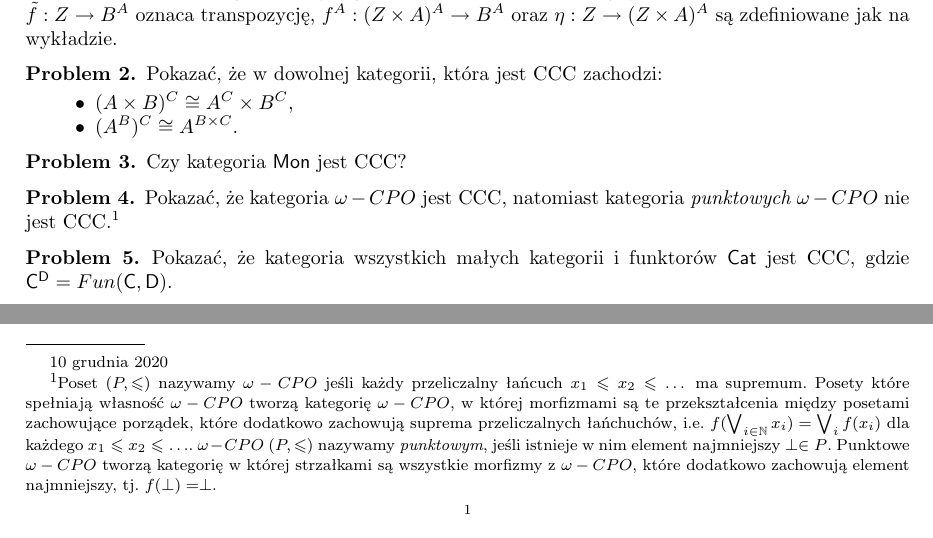
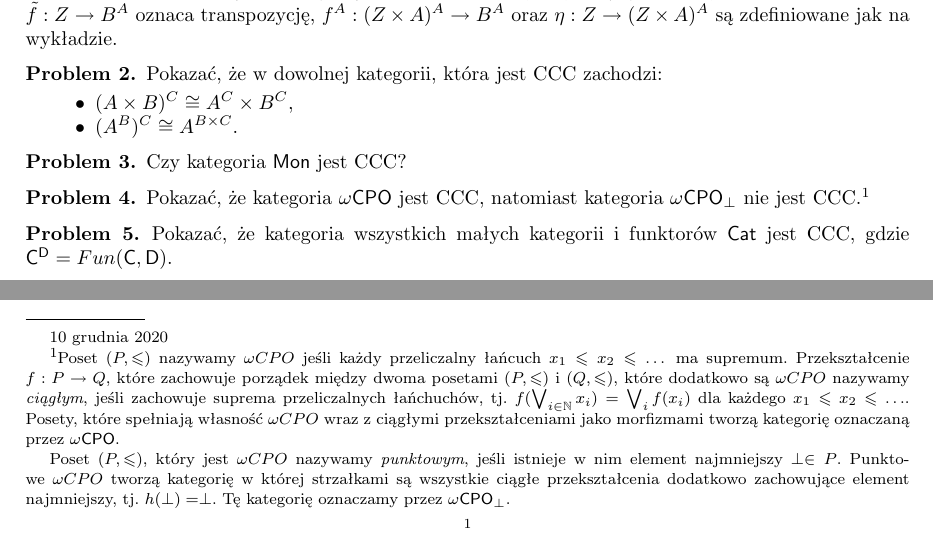
Before and after one commit to iwashis/cats2020, a LaTeX paper (Zadania/tk4.tex): two parts of the page, joined at a grey line, cut so that both start at the same text. Compiled offline with pdfLaTeX.

Commit message:
Add new tk4

```diff
--- a/Zadania/tk4.tex
+++ b/Zadania/tk4.tex
@@ -72,7 +72,9 @@ Czy kategoria $\mathsf{Mon}$ jest CCC?
 %\end{problem}
 
 \begin{problem}
-Pokazać, że kategoria $\omega-CPO$ jest CCC, natomiast kategoria \emph{punktowych $\omega-CPO$} nie jest CCC.\footnote{Poset $(P,\leq)$ nazywamy $\omega-CPO$ jeśli każdy przeliczalny łańcuch $x_1\leq x_2 \leq \dots$ ma supremum. Posety które spełniają własność $\omega-CPO$ tworzą kategorię $\omega-CPO$, w której morfizmami są te przekształcenia między posetami zachowujące porządek, które dodatkowo zachowują suprema przeliczalnych łańchuchów, i.e. $f(\bigvee_{i\in \mathbb{N}} x_i ) = \bigvee_{i} f(x_i)$ dla każdego $x_1\leq x_2\leq \ldots$. $\omega-CPO$ $(P,\leq)$ nazywamy \emph{punktowym}, jeśli istnieje w nim element najmniejszy $\perp\in P$. Punktowe $\omega-CPO$ tworzą kategorię w której strzałkami są wszystkie morfizmy z $\omega-CPO$, które dodatkowo zachowują element najmniejszy, tj. $f(\perp)= \perp$.}
+Pokazać, że kategoria $\omega \mathsf{CPO}$ jest CCC, natomiast kategoria $\omega \mathsf{CPO}_\perp$ nie jest CCC.\footnote{Poset $(P,\leq)$ nazywamy $\omega CPO$ jeśli każdy przeliczalny łańcuch $x_1\leq x_2 \leq \dots$ ma supremum. Przekształcenie $f:P\to Q$, które zachowuje porządek między dwoma posetami $(P,\leq)$ i $(Q,\leq)$, które dodatkowo są $\omega CPO$ nazywamy \emph{ciągłym}, jeśli zachowuje suprema przeliczalnych łańchuchów, tj. $f(\bigvee_{i\in \mathbb{N}} x_i ) = \bigvee_{i} f(x_i)$ dla każdego $x_1\leq x_2\leq \ldots$. Posety, które spełniają własność $\omega CPO$ wraz z ciągłymi przekształceniami jako morfizmami tworzą kategorię oznaczaną przez $\omega\mathsf{CPO}$.
+
+Poset $(P,\leq)$, który jest $\omega CPO$ nazywamy \emph{punktowym}, jeśli istnieje w nim element najmniejszy $\perp\in P$. Punktowe $\omega CPO$ tworzą kategorię w której strzałkami są wszystkie ciągłe przekształcenia dodatkowo zachowujące element najmniejszy, tj. $h(\perp)= \perp$. Tę kategorię oznaczamy przez $\omega \mathsf{CPO}_\perp$.}
 \end{problem}
 
 
```
Also changed, not shown: Zadania/tk4.pdf.
